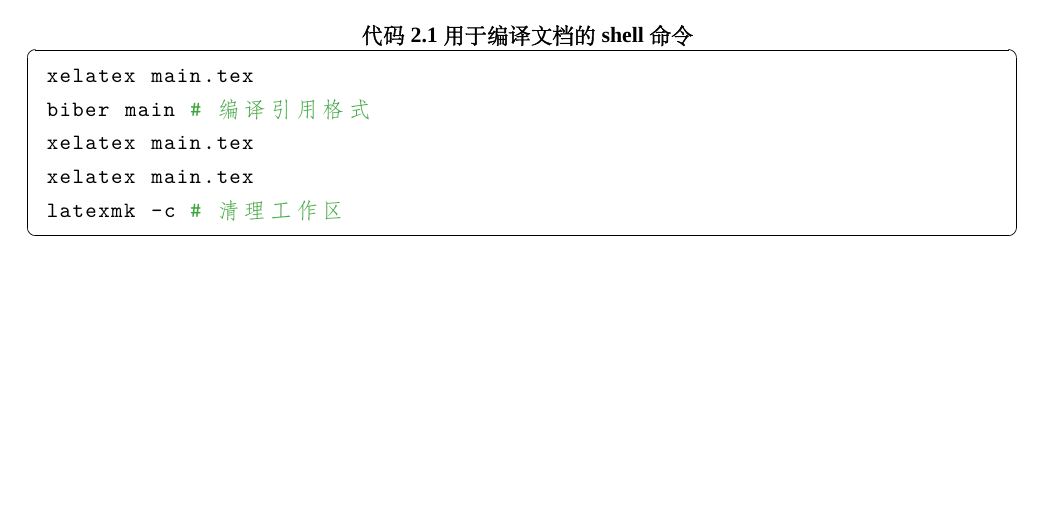
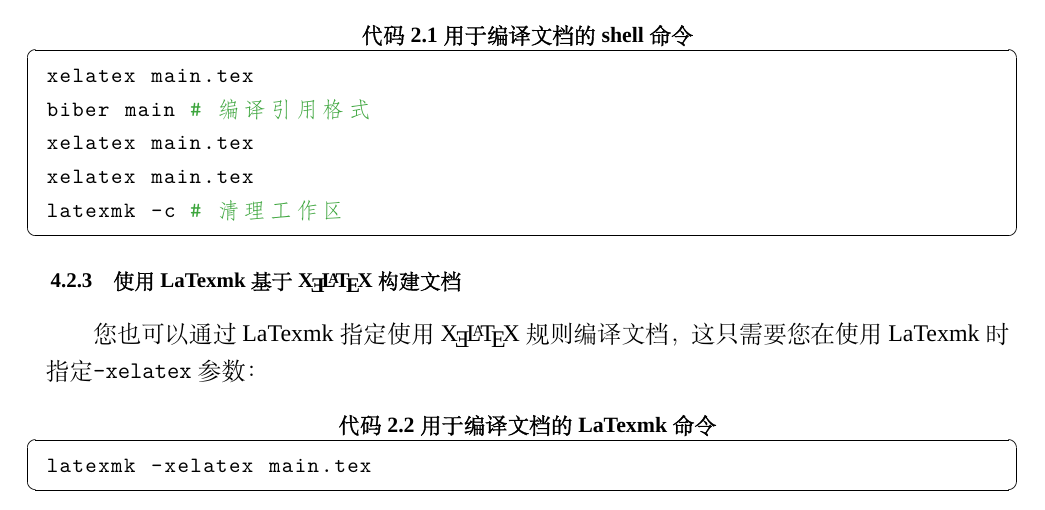
Before and after one commit to GitHubonline1396529/dlmuucexpreport, a LaTeX thesis (main.tex, which reads chapters/chapter_4.tex): part of page 11 of 15, cut so that both start at the same text, the shorter picture padded with empty space. Compiled offline with XeLaTeX; a missing font is replaced by an installed copy or a similar font.

Commit message:
补充了使用latexmk构建文档的方法

```diff
--- a/chapters/chapter_4.tex
+++ b/chapters/chapter_4.tex
@@ -34,3 +34,13 @@
 xelatex main.tex
 latexmk -c # 清理工作区
 \end{lstlisting}
+
+\subsection{使用LaTexmk基于\XeLaTeX 构建文档}
+
+您也可以通过LaTexmk指定使用\XeLaTeX 规则编译文档，这只需要您在使用LaTexmk时指定\texttt{-xelatex}参数：
+
+\begin{lstlisting}[
+    language=bash,
+    caption={用于编译文档的LaTexmk命令}\label{lst:shell_script}]
+latexmk -xelatex main.tex
+\end{lstlisting}
```
Also changed, not shown: example.pdf.
